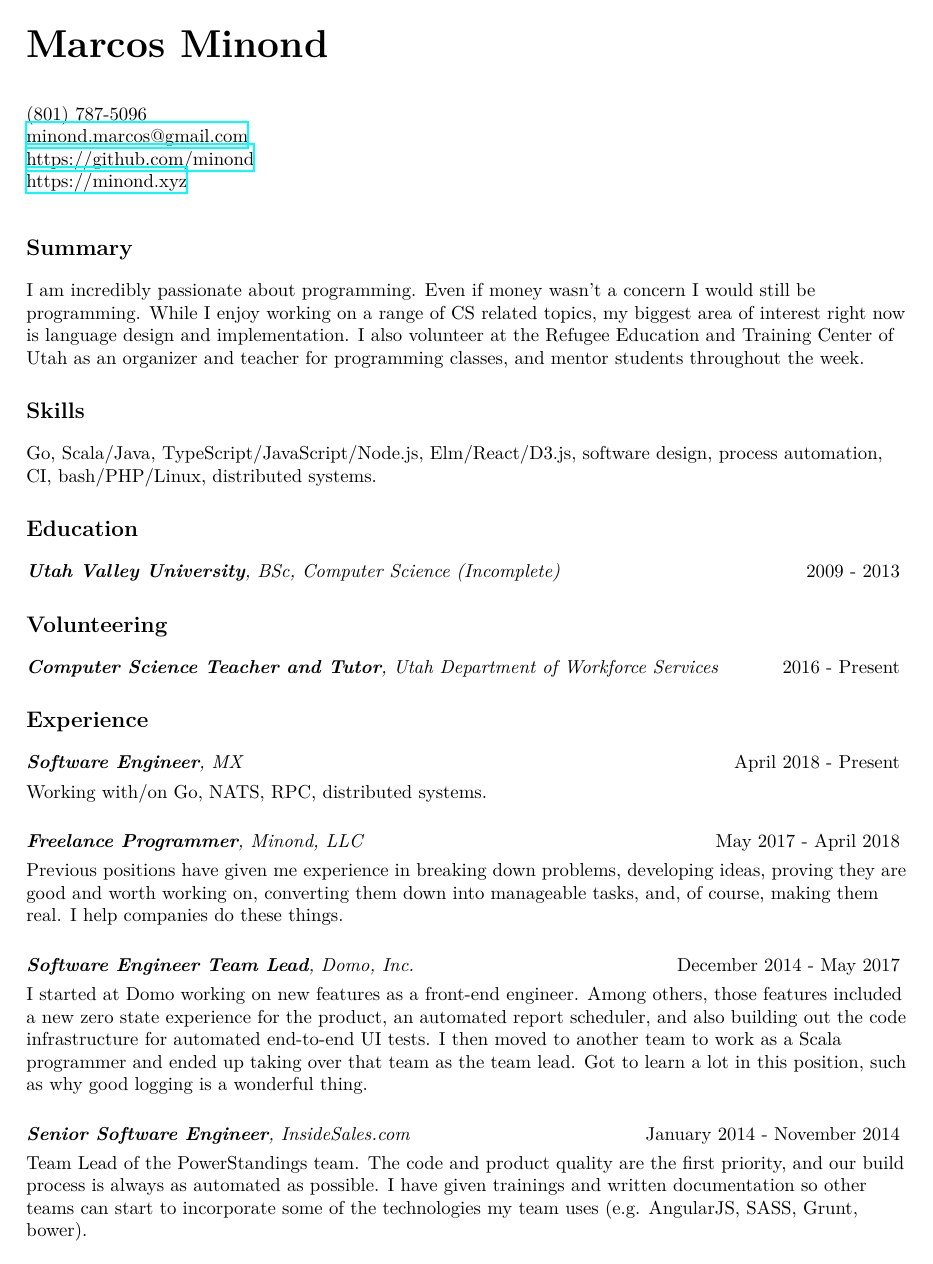
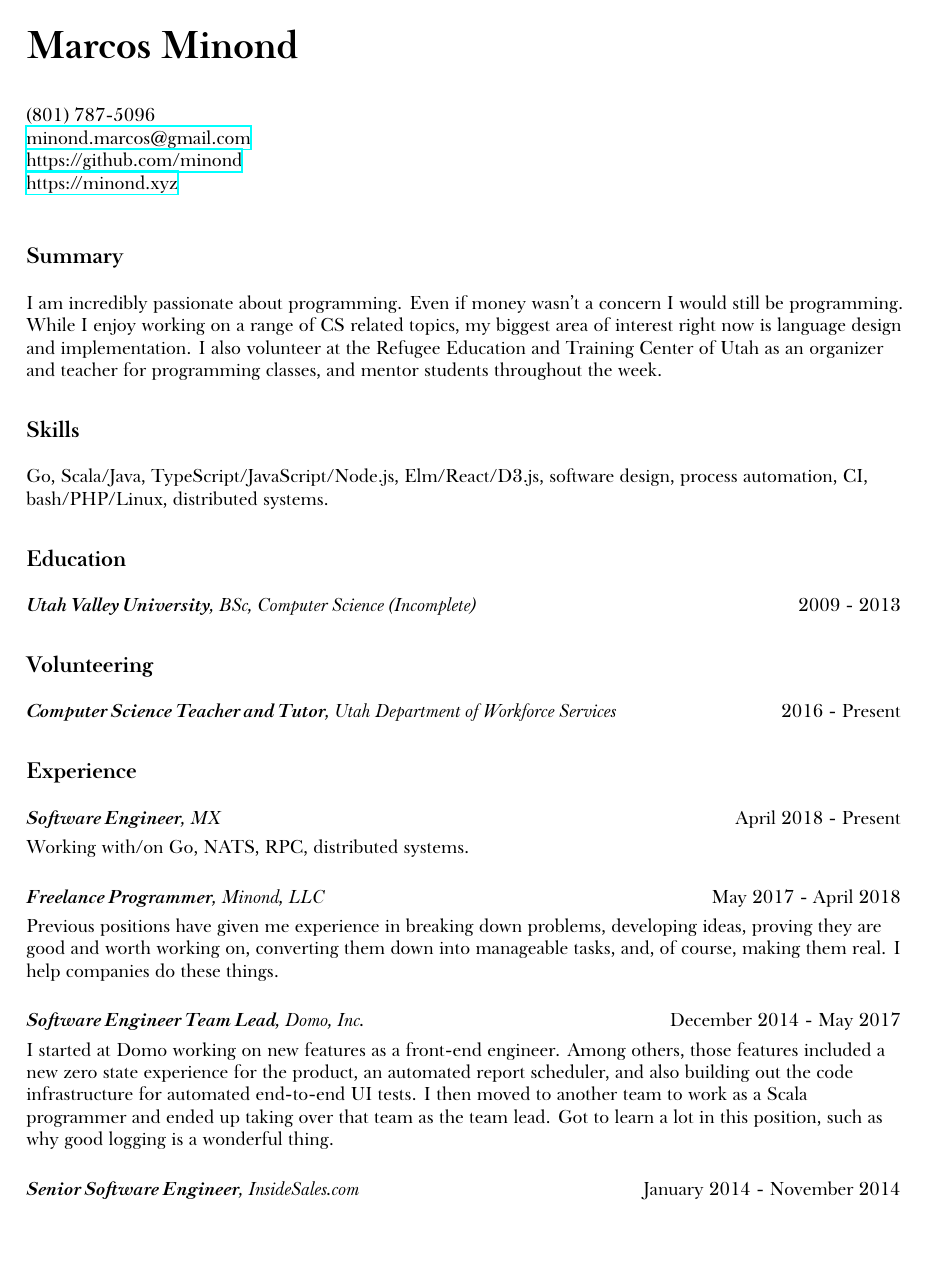
Before and after one commit to minond/site, a LaTeX CV (resume.tex): page 1 of 2 before the commit and page 1 of 3 after it. Compiled offline with XeLaTeX; a missing font is replaced by an installed copy or a similar font.

Commit message:
font update

```diff
--- a/resume.tex
+++ b/resume.tex
@@ -1,6 +1,12 @@
 \documentclass[10pt]{article}
 
-\usepackage{fontspec}
+\RequirePackage{fontspec}
+\setmainfont[
+BoldFont={Baskerville Bold},
+ItalicFont={Baskerville Italic},
+BoldItalicFont={Baskerville Bold Italic}
+]{Baskerville}
+
 \usepackage[
   margin=1in,
   paperwidth=8.5in,
```
Also changed, not shown: Marcos-Minond-Resume.pdf.
